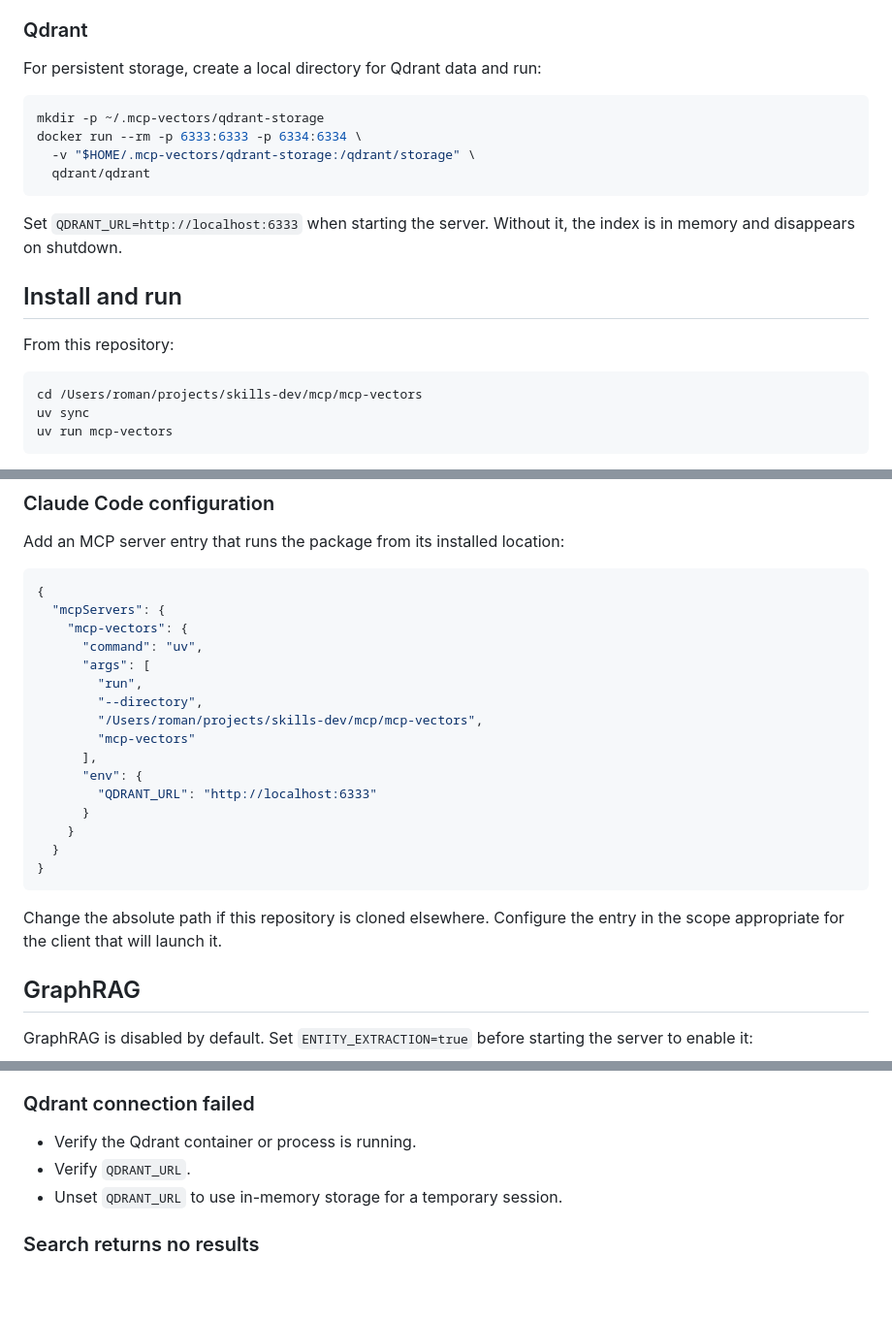
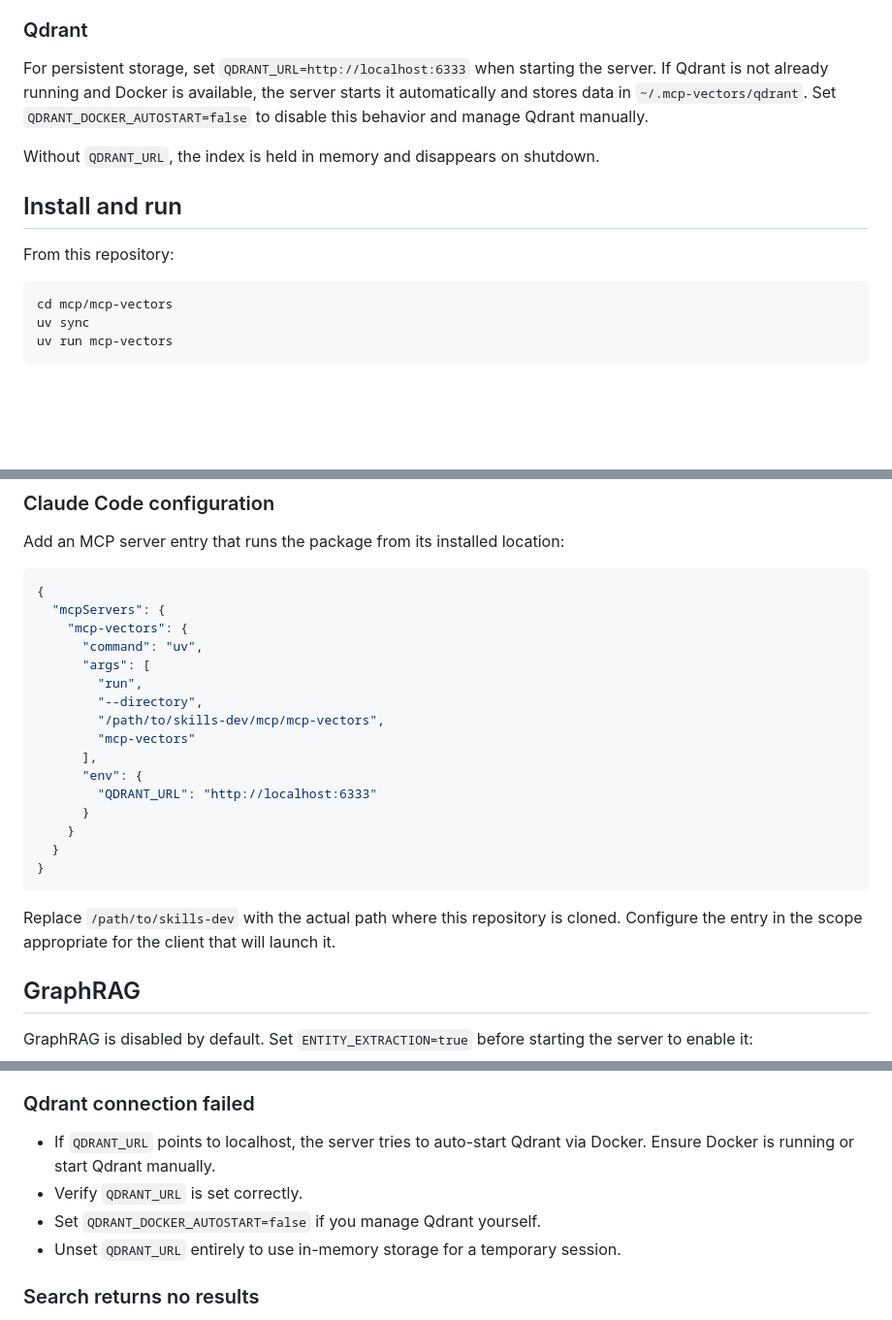
Before and after one commit to nj4x/skills-dev, a Markdown page: mcp/mcp-vectors/README.md, 3 parts joined by grey strips. Shown at 97% size. GitHub-like rendering; blank space fills up the shorter version.

Commit message:
docs: fix mcp-vectors README and test-mcp prereq
- Replace hardcoded absolute paths with generic placeholders
- Remove manual Docker startup instructions; Qdrant auto-starts via
  qdrant_autostart.py when QDRANT_URL points to localhost
- Add QDRANT_DOCKER_AUTOSTART to config table and troubleshooting
- Add mcp-wrapper prerequisite note to test-mcp SKILL.md (tool is
  external to this repo and must be installed separately)

Co-Authored-By: Claude Sonnet 4.6 <noreply@anthropic.com>

````diff
--- a/mcp/mcp-vectors/README.md
+++ b/mcp/mcp-vectors/README.md
@@ -36,23 +36,16 @@ Use this server for conceptual, cross-file, exploratory retrieval and synthesis.
 
 ### Qdrant
 
-For persistent storage, create a local directory for Qdrant data and run:
+For persistent storage, set `QDRANT_URL=http://localhost:6333` when starting the server. If Qdrant is not already running and Docker is available, the server starts it automatically and stores data in `~/.mcp-vectors/qdrant`. Set `QDRANT_DOCKER_AUTOSTART=false` to disable this behavior and manage Qdrant manually.
 
-```bash
-mkdir -p ~/.mcp-vectors/qdrant-storage
-docker run --rm -p 6333:6333 -p 6334:6334 \
-  -v "$HOME/.mcp-vectors/qdrant-storage:/qdrant/storage" \
-  qdrant/qdrant
-```
-
-Set `QDRANT_URL=http://localhost:6333` when starting the server. Without it, the index is in memory and disappears on shutdown.
+Without `QDRANT_URL`, the index is held in memory and disappears on shutdown.
 
 ## Install and run
 
 From this repository:
 
 ```bash
-cd /Users/roman/projects/skills-dev/mcp/mcp-vectors
+cd mcp/mcp-vectors
 uv sync
 uv run mcp-vectors
 ```
@@ -71,7 +64,7 @@ Add an MCP server entry that runs the package from its installed location:
       "args": [
         "run",
         "--directory",
-        "/Users/roman/projects/skills-dev/mcp/mcp-vectors",
+        "/path/to/skills-dev/mcp/mcp-vectors",
         "mcp-vectors"
       ],
       "env": {
@@ -82,7 +75,7 @@ Add an MCP server entry that runs the package from its installed location:
 }
 ```
 
-Change the absolute path if this repository is cloned elsewhere. Configure the entry in the scope appropriate for the client that will launch it.
+Replace `/path/to/skills-dev` with the actual path where this repository is cloned. Configure the entry in the scope appropriate for the client that will launch it.
 
 ## GraphRAG
 
@@ -202,9 +196,10 @@ uv run --extra dev pytest
 
 ### Qdrant connection failed
 
-- Verify the Qdrant container or process is running.
-- Verify `QDRANT_URL`.
-- Unset `QDRANT_URL` to use in-memory storage for a temporary session.
+- If `QDRANT_URL` points to localhost, the server tries to auto-start Qdrant via Docker. Ensure Docker is running or start Qdrant manually.
+- Verify `QDRANT_URL` is set correctly.
+- Set `QDRANT_DOCKER_AUTOSTART=false` if you manage Qdrant yourself.
+- Unset `QDRANT_URL` entirely to use in-memory storage for a temporary session.
 
 ### Search returns no results
 
````
Also changed, not shown: other parts of mcp/mcp-vectors/README.md (+2 -1 lines), dev/test-mcp/SKILL.md (+10 -0 lines).
